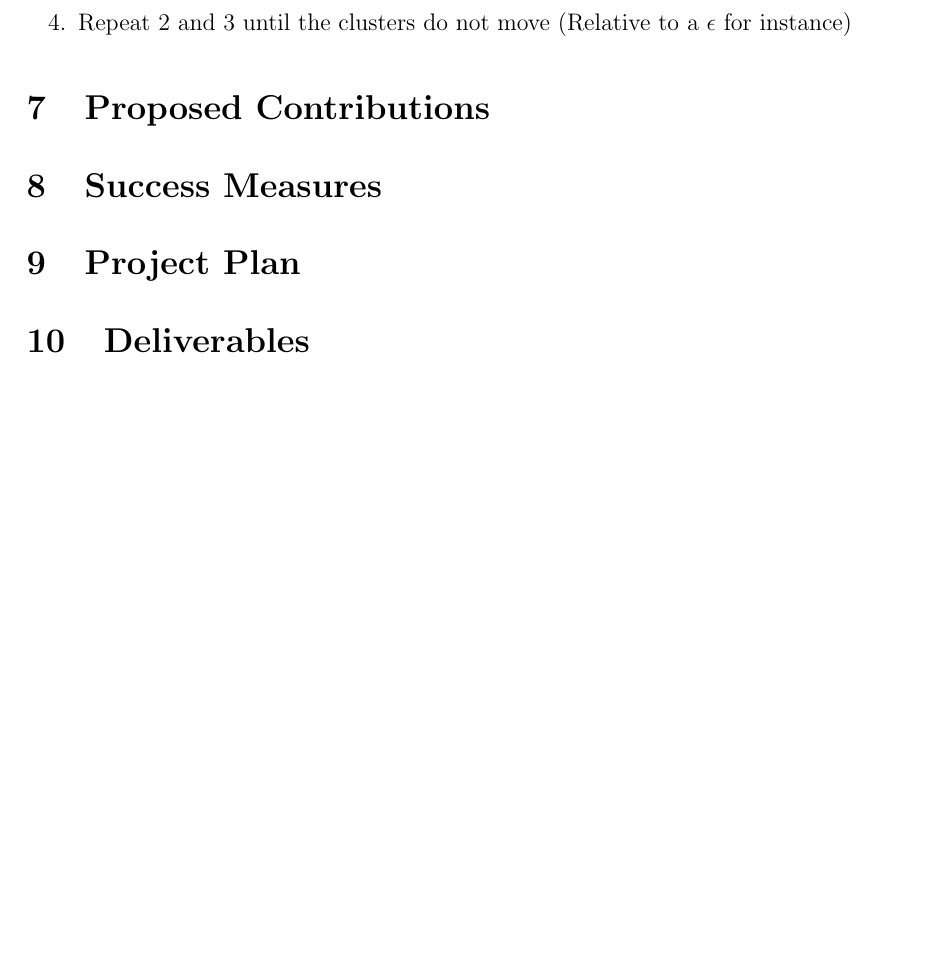
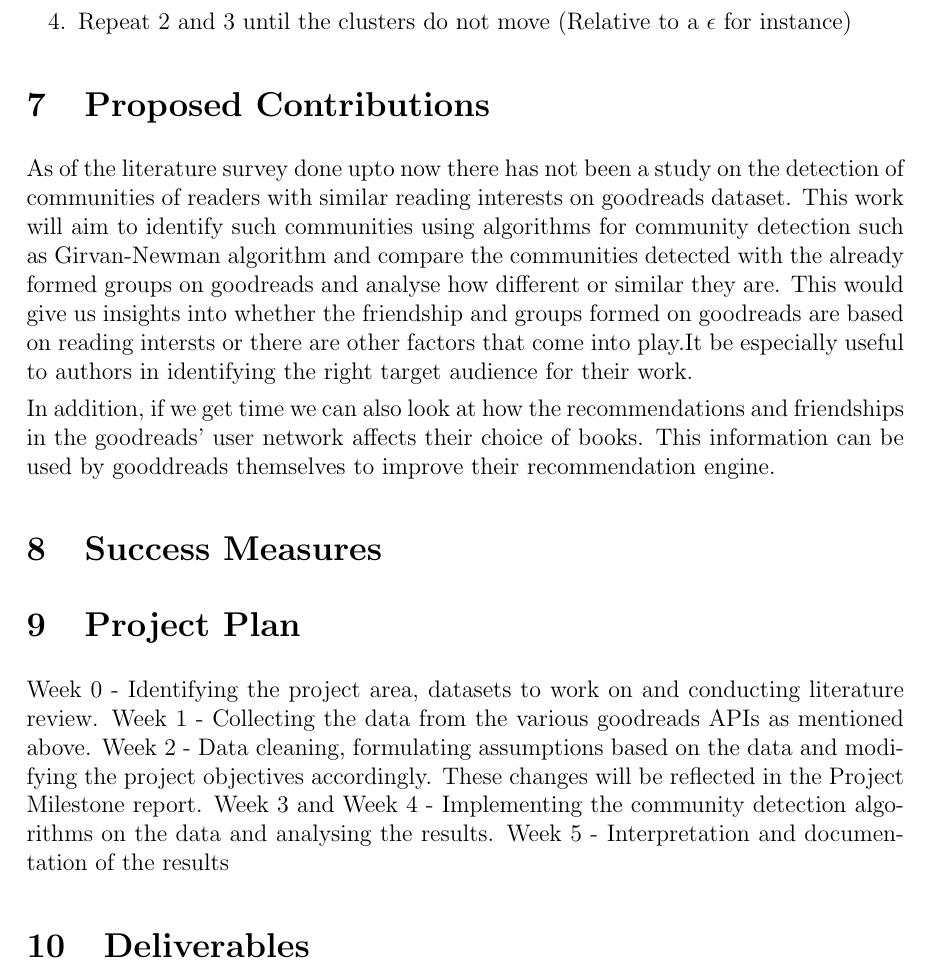
Before and after one commit to acreux/nus-cs5345-project, a LaTeX document (Project_Proposal/report.tex): part of page 5 of 5 before the commit and part of page 5 of 6 after it, cut so that both start at the same text, the shorter picture padded with empty space. Compiled offline with pdfLaTeX.

Commit message:
adding project contribution and project plan

```diff
--- a/Project_Proposal/report.tex
+++ b/Project_Proposal/report.tex
@@ -125,8 +125,16 @@ The major issue is that we have to set in advance the number of clusters we want
 % http://cs229.stanford.edu/proj2008/IsaacsonSebastian-GoodReadsRecommendations.pdf
 
 \section{Proposed Contributions}
+As of the literature survey done upto now there has not been a study on the detection of communities of readers with similar reading interests on goodreads dataset. This work will aim to identify such communities using algorithms for community detection such as Girvan-Newman algorithm and compare the communities detected with the already formed groups on goodreads and analyse how different or similar they are. This would give us insights into whether the friendship and groups formed on goodreads are based on reading intersts or there are other factors that come into play.It be especially useful to authors in identifying the right target audience for their work.
+
+In addition, if we get time we can also look at how the recommendations and friendships in the goodreads' user network affects their choice of books. This information can be used by gooddreads themselves to improve their recommendation engine.
 \section{Success Measures}
 \section{Project Plan}
+Week 0 - Identifying the project area, datasets to work on and conducting literature review.
+Week 1 -  Collecting the data from the various goodreads APIs as mentioned above.
+Week 2 -  Data cleaning, formulating assumptions based on the data and modifying the project objectives accordingly. These changes will be reflected in the Project Milestone report.
+Week 3 and Week 4 - Implementing the community detection algorithms on the data and analysing the results.
+Week 5 - Interpretation and documentation of the results
 \section{Deliverables}
 
 
```
